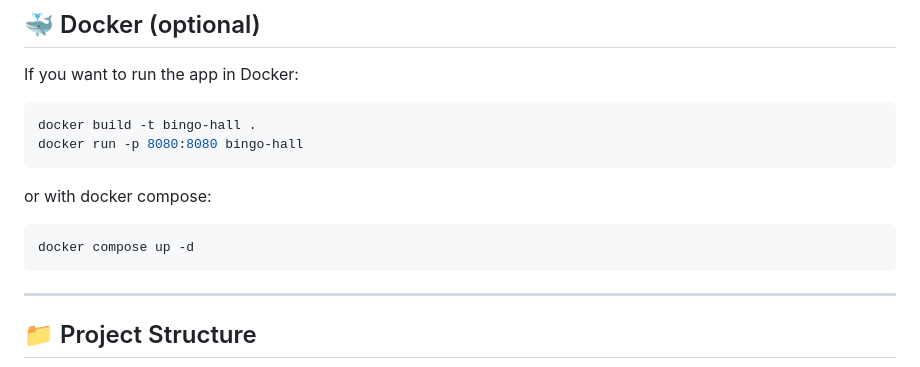
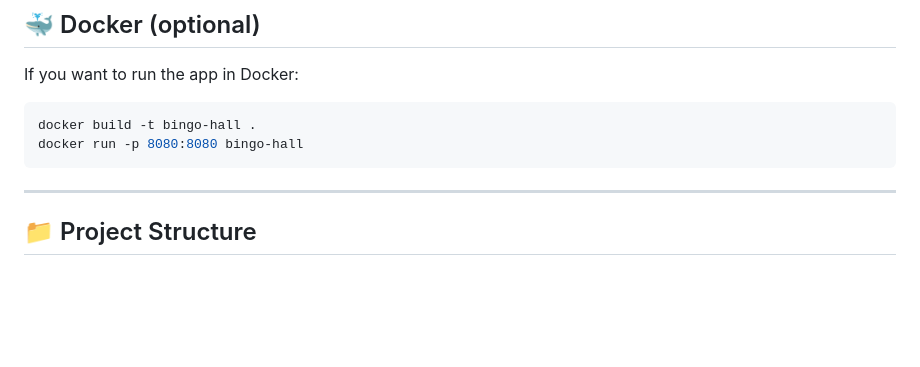
Before and after one commit to cwmeeker/bingo-hall, a Markdown page: README.md, the part around the change. Rendered like a GitHub page; blank space fills up the shorter version.

Commit message:
Revert "updated README.md"
This reverts commit 57c350cc35420315277196a9d0497bee3e9f5a88.

````diff
--- a/README.md
+++ b/README.md
@@ -76,11 +76,7 @@ If you want to run the app in Docker:
 docker build -t bingo-hall .
 docker run -p 8080:8080 bingo-hall
 ```
-or with docker compose:
 
-```bash
-docker compose up -d
-```
 -----------------------------------------------------------------------------------------------------
 
 ## 📁 Project Structure
````
